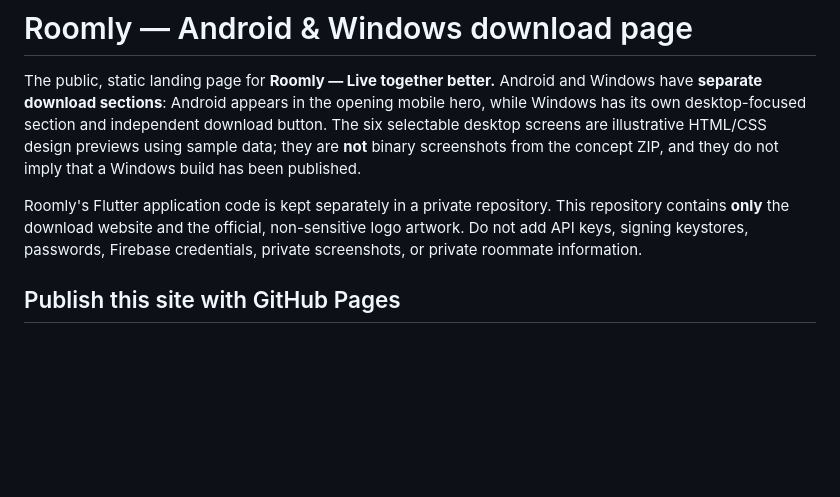
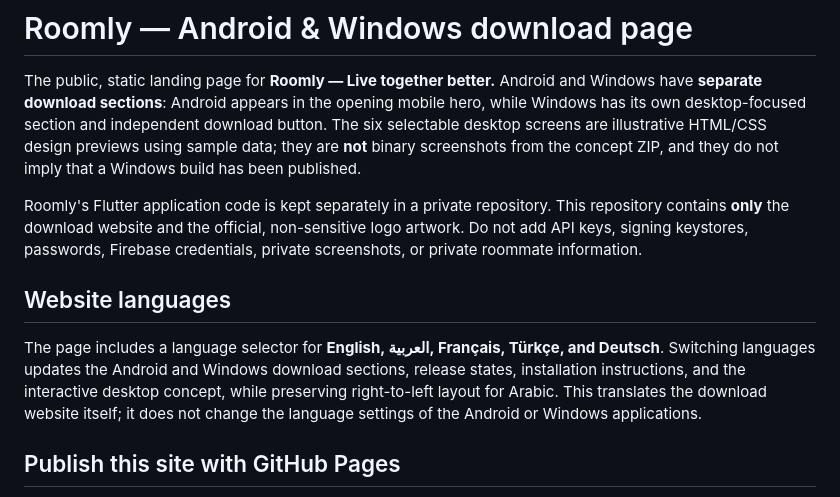
Before and after one commit to abdallahkhayroun00-crypto/Roomly-download, a Markdown page: README.md, the part around the change. Rendered like a GitHub page; blank space fills up the shorter version.

Commit message:
Document five Roomly website languages and localized desktop preview

```diff
--- a/README.md
+++ b/README.md
@@ -3,6 +3,10 @@
 The public, static landing page for **Roomly — Live together better.** Android and Windows have **separate download sections**: Android appears in the opening mobile hero, while Windows has its own desktop-focused section and independent download button. The six selectable desktop screens are illustrative HTML/CSS design previews using sample data; they are **not** binary screenshots from the concept ZIP, and they do not imply that a Windows build has been published.
 
 Roomly's Flutter application code is kept separately in a private repository. This repository contains **only** the download website and the official, non-sensitive logo artwork. Do not add API keys, signing keystores, passwords, Firebase credentials, private screenshots, or private roommate information.
+
+## Website languages
+
+The page includes a language selector for **English, العربية, Français, Türkçe, and Deutsch**. Switching languages updates the Android and Windows download sections, release states, installation instructions, and the interactive desktop concept, while preserving right-to-left layout for Arabic. This translates the download website itself; it does not change the language settings of the Android or Windows applications.
 
 ## Publish this site with GitHub Pages
 
```
